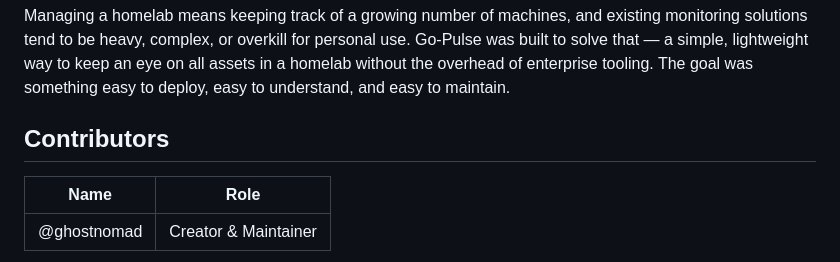
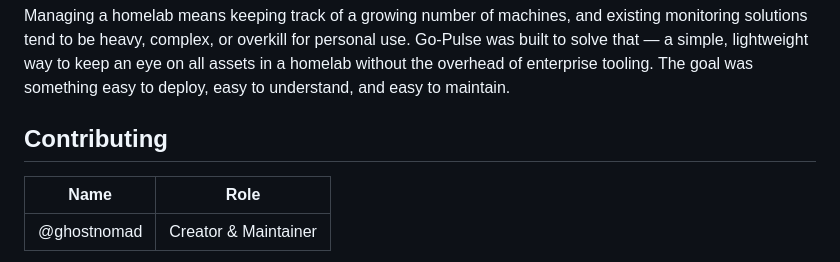
Before and after one commit to ghostnomad/go-pulse, a Markdown page: README.md, the part around the change. Rendered like a GitHub page.

Commit message:
updating the main readme

```diff
--- a/README.md
+++ b/README.md
@@ -97,7 +97,7 @@ The dashboard will be available at `http://<YOUR_SERVER_IP>:8080`.
 
 Managing a homelab means keeping track of a growing number of machines, and existing monitoring solutions tend to be heavy, complex, or overkill for personal use. Go-Pulse was built to solve that — a simple, lightweight way to keep an eye on all assets in a homelab without the overhead of enterprise tooling. The goal was something easy to deploy, easy to understand, and easy to maintain.
 
-## Contributors
+## Contributing
 
 | Name | Role |
 |---|---|
```
